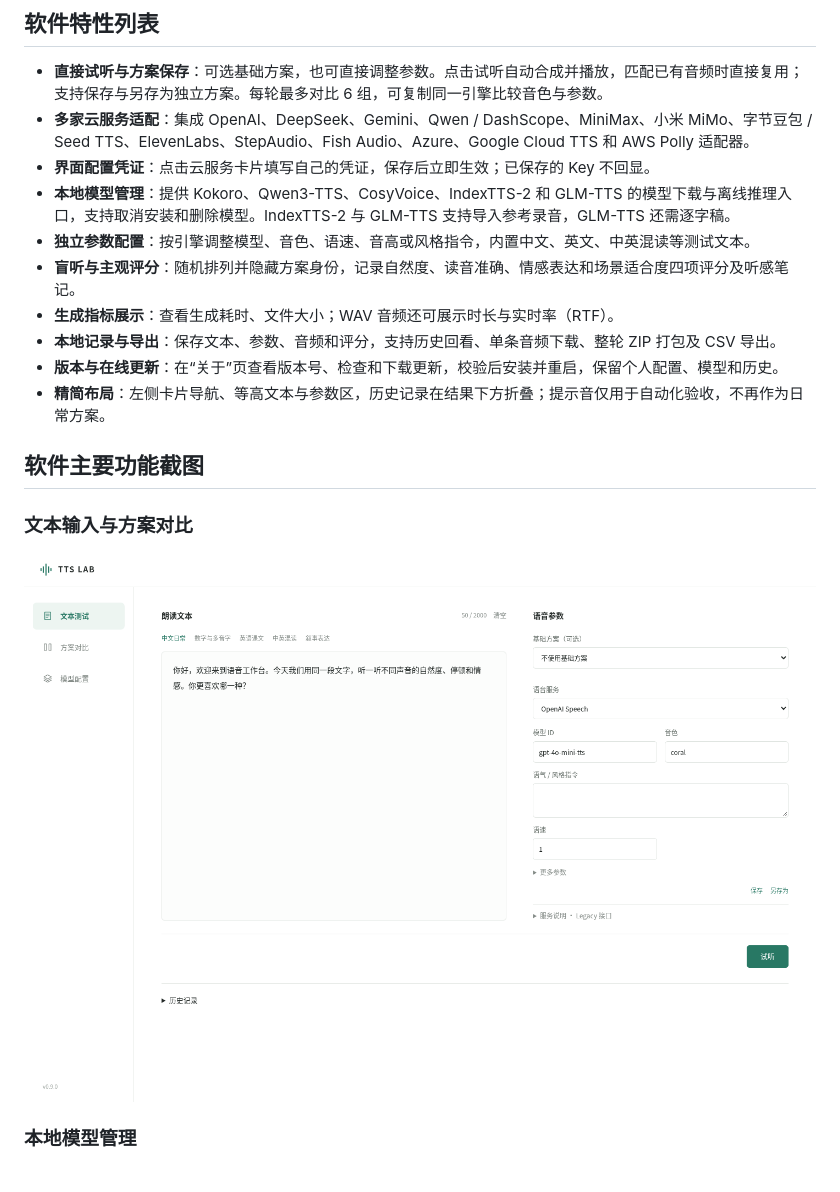
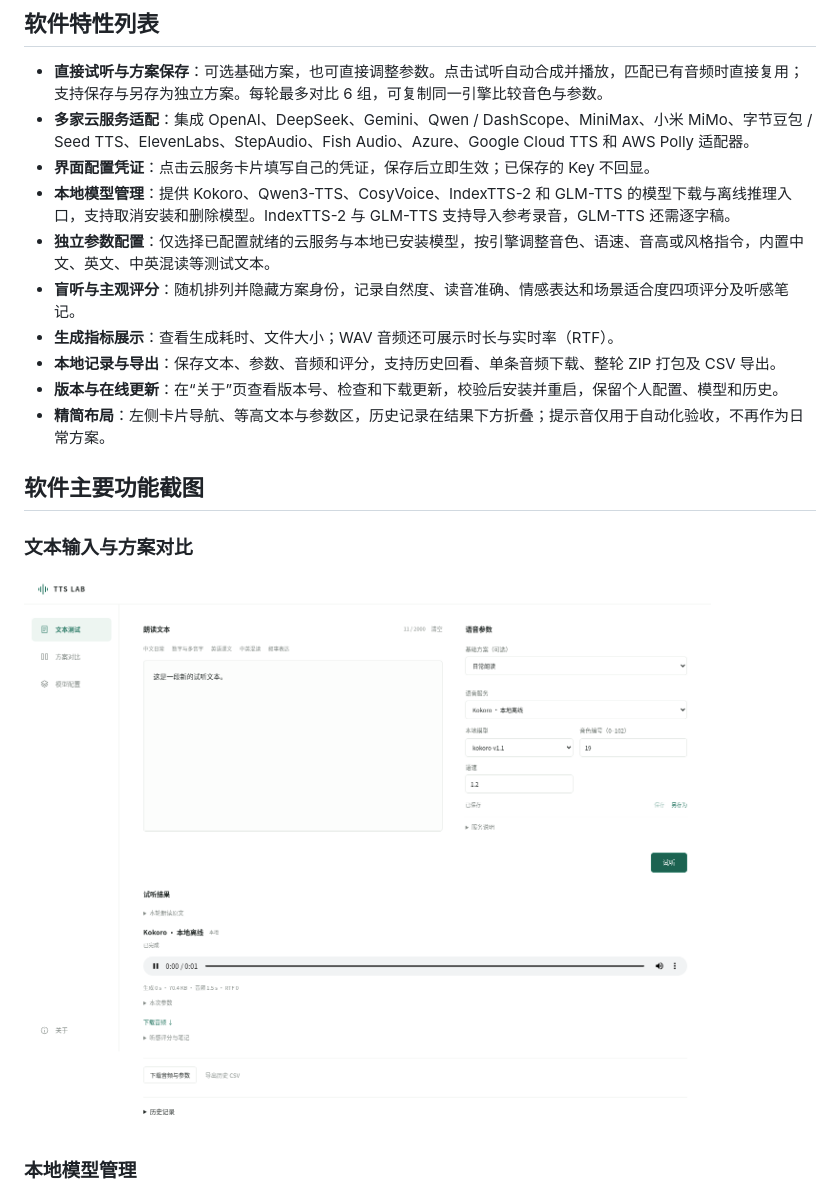
Before and after one commit to whoarei/tts-lab, a Markdown page: README.md, the part around the change. Drawn GitHub-style; pictures changed too: docs/screenshots/workspace.png.

```diff
--- a/README.md
+++ b/README.md
@@ -12,7 +12,7 @@ TTS Lab 是一款在本机运行的语音合成工作台。输入文本，选择
 - **多家云服务适配**：集成 OpenAI、DeepSeek、Gemini、Qwen / DashScope、MiniMax、小米 MiMo、字节豆包 / Seed TTS、ElevenLabs、StepAudio、Fish Audio、Azure、Google Cloud TTS 和 AWS Polly 适配器。
 - **界面配置凭证**：点击云服务卡片填写自己的凭证，保存后立即生效；已保存的 Key 不回显。
 - **本地模型管理**：提供 Kokoro、Qwen3-TTS、CosyVoice、IndexTTS-2 和 GLM-TTS 的模型下载与离线推理入口，支持取消安装和删除模型。IndexTTS-2 与 GLM-TTS 支持导入参考录音，GLM-TTS 还需逐字稿。
-- **独立参数配置**：按引擎调整模型、音色、语速、音高或风格指令，内置中文、英文、中英混读等测试文本。
+- **独立参数配置**：仅选择已配置就绪的云服务与本地已安装模型，按引擎调整音色、语速、音高或风格指令，内置中文、英文、中英混读等测试文本。
 - **盲听与主观评分**：随机排列并隐藏方案身份，记录自然度、读音准确、情感表达和场景适合度四项评分及听感笔记。
 - **生成指标展示**：查看生成耗时、文件大小；WAV 音频还可展示时长与实时率（RTF）。
 - **本地记录与导出**：保存文本、参数、音频和评分，支持历史回看、单条音频下载、整轮 ZIP 打包及 CSV 导出。
```
Also changed, not shown: README.en.md (+1 -1 lines), docs/screenshots/local-models.png, 11 other files.
